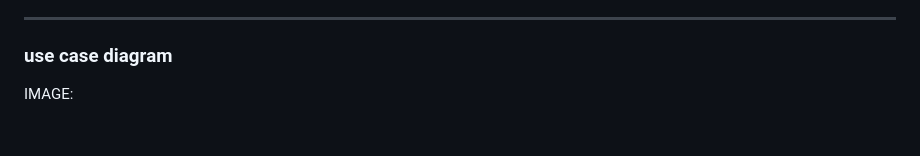
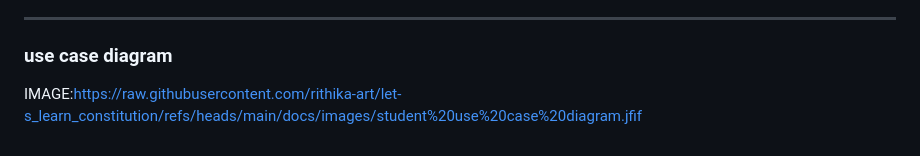
Before and after one commit to rithika-art/let-s_learn_constitution, a Markdown page: README.md, the part around the change. Drawn GitHub-style.

```diff
--- a/README.md
+++ b/README.md
@@ -316,4 +316,4 @@ The user responsible for managing content, quizzes, and student records.
 ---
 
 ### use case diagram
-IMAGE:
+IMAGE:https://raw.githubusercontent.com/rithika-art/let-s_learn_constitution/refs/heads/main/docs/images/student%20use%20case%20diagram.jfif
```
